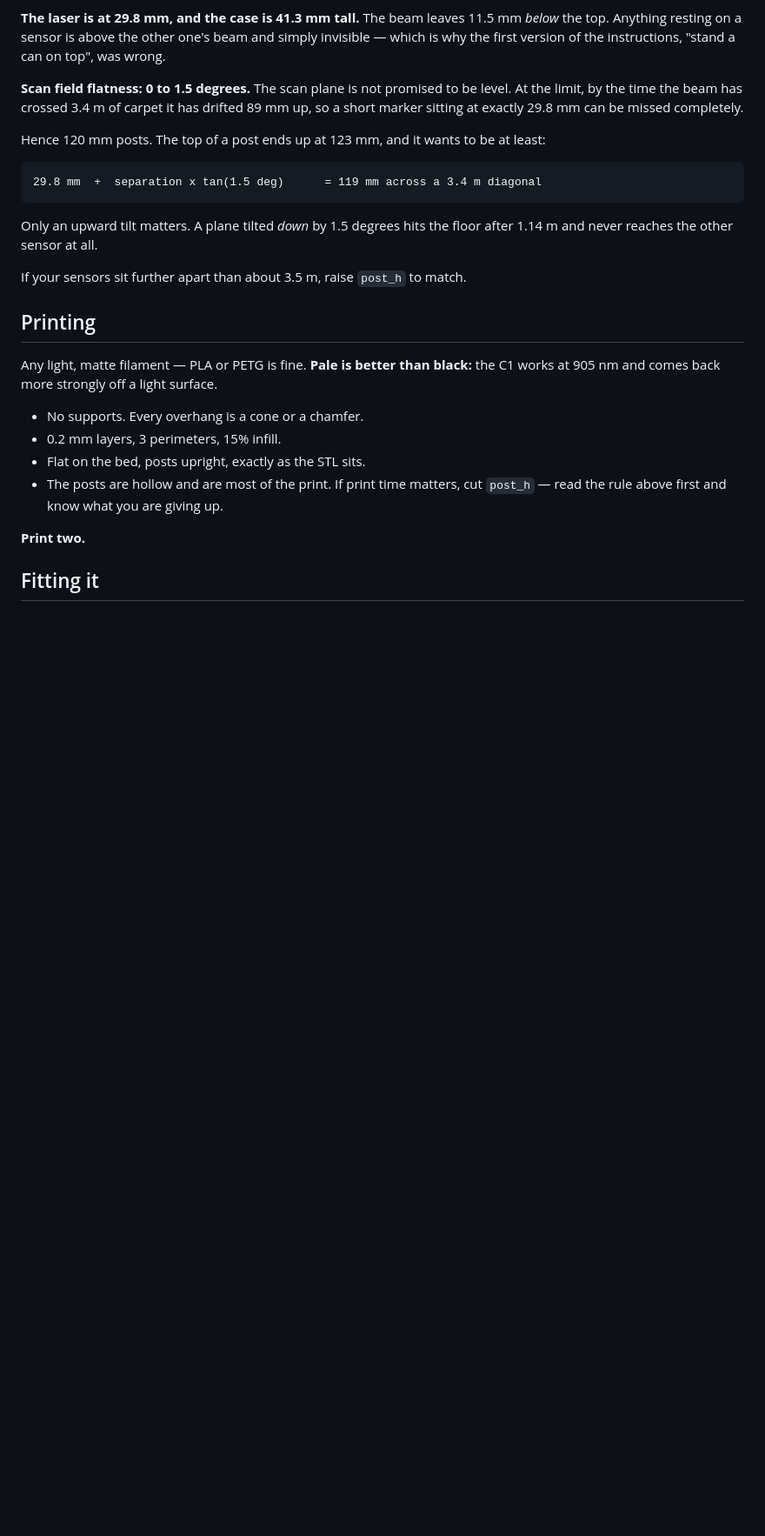
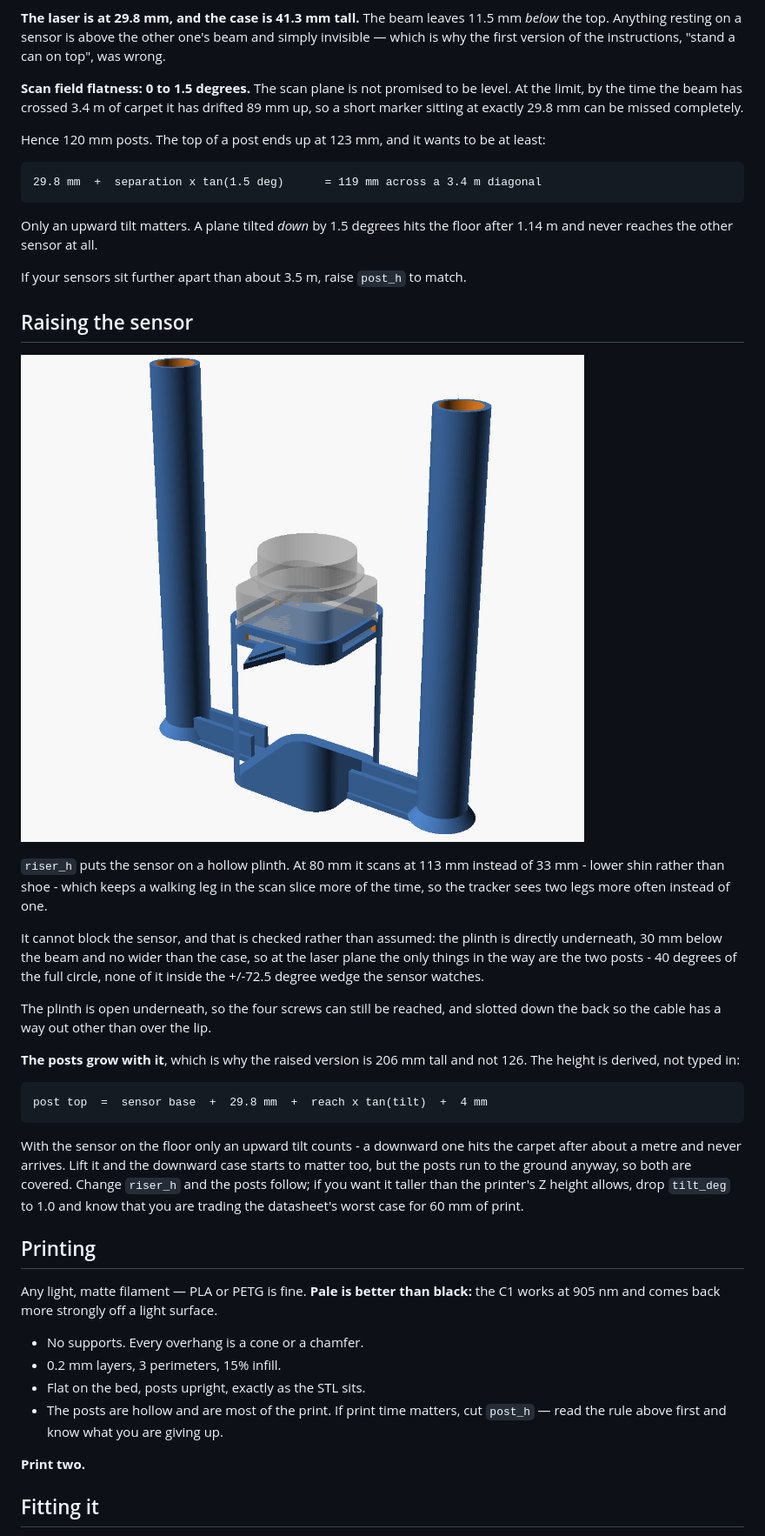
Before and after one commit to ishaanjagyasi/dual_lidar_tracking, a Markdown page: hardware/README.md, the part around one of its changes. Shown at 87% size. Drawn GitHub-style; pictures changed too: hardware/raised.png (added); blank space fills up the shorter version.

Commit message:
Stand the sensor on a plinth, and grow the posts to match
riser_h lifts the sensor on a hollow plinth. At 80 mm it scans at 113 mm
instead of 33 mm - lower shin rather than shoe - so a walking leg stays in the
scan slice more of the time and the tracker sees two legs more often.

It cannot block the sensor, and that is measured rather than assumed: the
plinth sits directly underneath, 30 mm below the beam and no wider than the
case, so at the laser plane the only things in the circle are the two posts -
40 degrees of 360, none of it inside the +/-72.5 degree wedge being watched.
Open underneath so the screws can still be reached, slotted down the back so
the cable has a way out other than over the lip.

The post height is now derived rather than typed in:

    post top = sensor base + 29.8 mm + reach x tan(tilt) + 4 mm

so it follows riser_h instead of having to be remembered. On the floor only an
upward tilt counts, since a downward one hits the carpet after about a metre
and never arrives; raised, the downward case matters too, but the posts run to
the ground anyway. That is why the raised version is 206 mm rather than 126.

Both STLs are kept, since the two sensors have to match. Getting the deck
heights wrong first time split the raised model into two unconnected solids,
which the watertight check caught.

````diff
--- a/hardware/README.md
+++ b/hardware/README.md
@@ -51,6 +54,38 @@ Only an upward tilt matters. A plane tilted *down* by 1.5 degrees hits the
 floor after 1.14 m and never reaches the other sensor at all.
 
 If your sensors sit further apart than about 3.5 m, raise `post_h` to match.
+
+## Raising the sensor
+
+![the raised version](raised.png)
+
+`riser_h` puts the sensor on a hollow plinth. At 80 mm it scans at 113 mm
+instead of 33 mm - lower shin rather than shoe - which keeps a walking leg in
+the scan slice more of the time, so the tracker sees two legs more often
+instead of one.
+
+It cannot block the sensor, and that is checked rather than assumed: the
+plinth is directly underneath, 30 mm below the beam and no wider than the case,
+so at the laser plane the only things in the way are the two posts - 40 degrees
+of the full circle, none of it inside the +/-72.5 degree wedge the sensor
+watches.
+
+The plinth is open underneath, so the four screws can still be reached, and
+slotted down the back so the cable has a way out other than over the lip.
+
+**The posts grow with it**, which is why the raised version is 206 mm tall and
+not 126. The height is derived, not typed in:
+
+```
+post top  =  sensor base  +  29.8 mm  +  reach x tan(tilt)  +  4 mm
+```
+
+With the sensor on the floor only an upward tilt counts - a downward one hits
+the carpet after about a metre and never arrives. Lift it and the downward case
+starts to matter too, but the posts run to the ground anyway, so both are
+covered. Change `riser_h` and the posts follow; if you want it taller than the
+printer's Z height allows, drop `tilt_deg` to 1.0 and know that you are
+trading the datasheet's worst case for 60 mm of print.
 
 ## Printing
 
````
Also changed, not shown: other parts of hardware/README.md (+8 -3 lines), README.md (+5 -0 lines), 3 other files.
